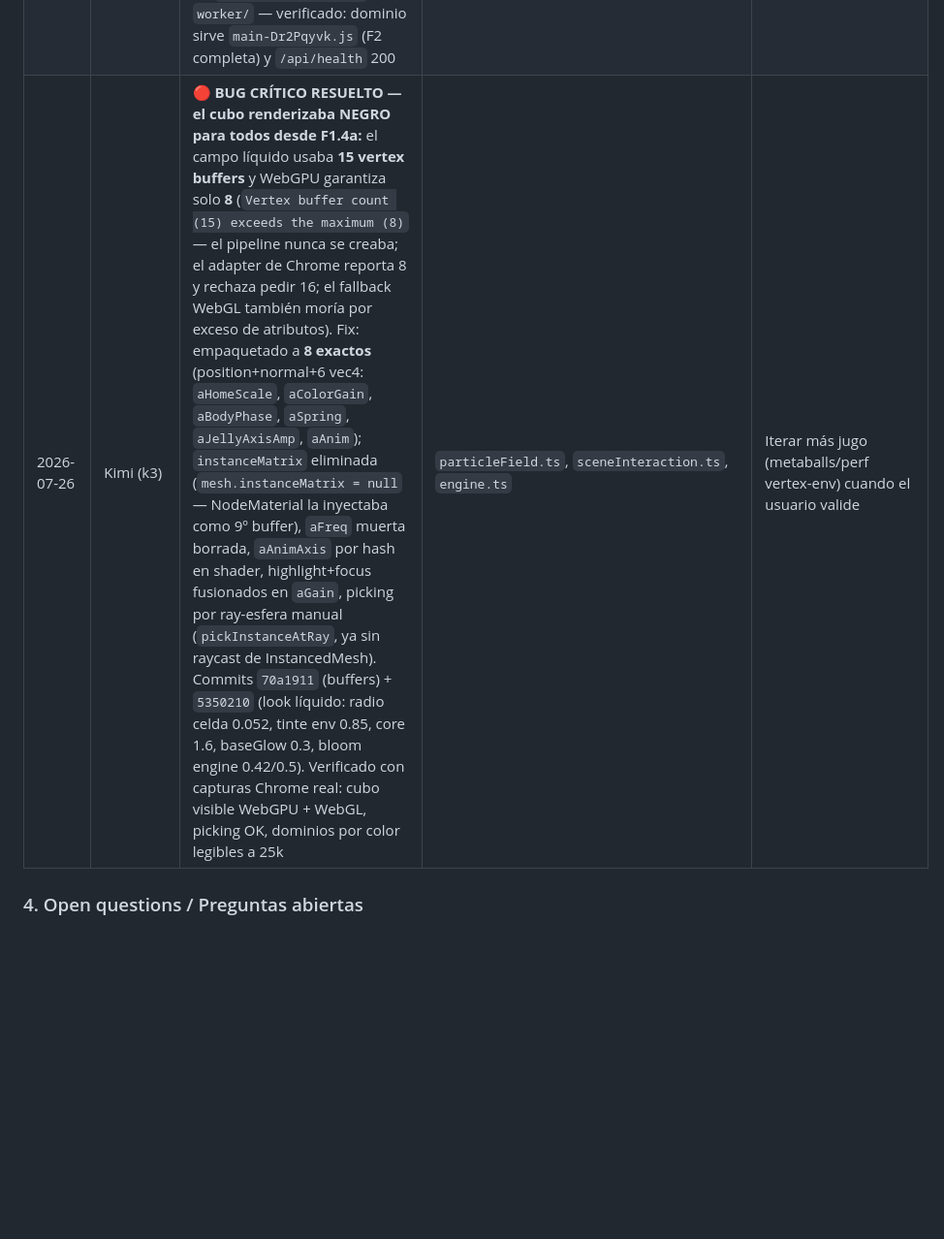
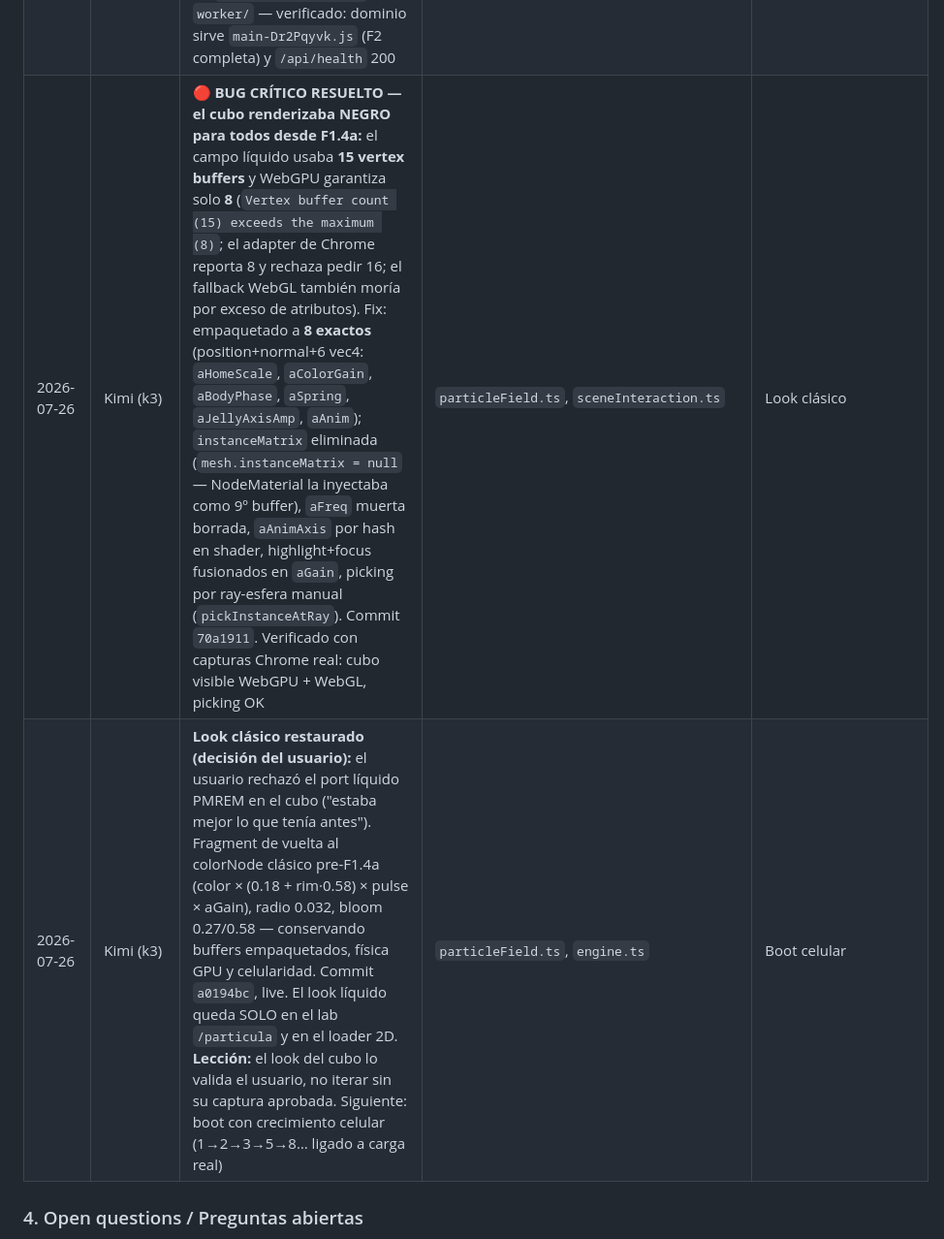
Before and after one commit to kilowatto/vectron, a Markdown page: DOCs/24-coordination-hub.md, the part around the change. Shown at 97% size. Drawn GitHub-style; blank space fills up the shorter version.

Commit message:
docs: hub — look clásico restaurado (a0194bc) + restaurar fila del bug crítico

```diff
--- a/DOCs/24-coordination-hub.md
+++ b/DOCs/24-coordination-hub.md
@@ -56,7 +56,8 @@
 | 2026-07-26 | Kimi (k3) | **F2-drawers DESPLEGADO:** `<vx-drawer>` accesible (aria, Esc, pushState/popstate, ≥44px, reduced-motion) envolviendo zoom rail, nav de superficies, Math Lab y chromeLegend; renombrado R-13 (sceneInteraction, levelSelect/levelSwitcher, mathLab); fixes 18 P0.5 integrados; commit `ecfea94`, live y verificado en workers.dev | `app/src/ui/components/drawer.*`, renames §10.2, `main.ts`, `style.css`, `i18n.ts` | Etiqueta metáfora |
 | 2026-07-26 | Kimi (k3) | **F2-metáfora DESPLEGADO:** etiqueta "metáfora, no mecanismo" (ES/EN) en la tarjeta fijada de Intermedio/Avanzado — cierra el criterio de salida §5.5 de metáfora declarada (P-22), commit `d7e6eea`, live y verificado en workers.dev (bundle `main-Dr2Pqyvk.js`) | `conceptCard.ts/css`, `i18n.ts` | **CHECKPOINT USUARIO:** validación visual de F2 completa |
 | 2026-07-26 | Kimi (k3) | **⚠️ ROOT-CAUSE del "deploy que no se ve" + F2 LIVE EN EL DOMINIO CUSTOM:** `vectron.kilowatto.com` está atado al worker **`vectron-api`** (`worker/wrangler.toml` `[routes] custom_domain`), que sirve el frontend vía `[assets] directory = "../app/dist"` — los assets se suben al deployear ESE worker. Desplegar solo `vectron-app` (app/) actualiza `vectron-app.…workers.dev` pero NUNCA el dominio custom. Nunca fue una regla de caché de la zona (el Development Mode no aplicaba porque sí llegaba al worker — servía assets viejos de su último deploy). **Deploy correcto del frontend: `pnpm deploy` desde la raíz** (nuevo script: build → deploy `vectron-worker` → deploy `vectron-app`). Deployeado `vectron-api` vía `npx wrangler deploy` en `worker/` — verificado: dominio sirve `main-Dr2Pqyvk.js` (F2 completa) y `/api/health` 200 | `package.json` (script `deploy`), `worker/wrangler.toml` (sin cambios, referencia) | **CHECKPOINT USUARIO:** validación visual de F2 en vectron.kilowatto.com |
-| 2026-07-26 | Kimi (k3) | **🔴 BUG CRÍTICO RESUELTO — el cubo renderizaba NEGRO para todos desde F1.4a:** el campo líquido usaba **15 vertex buffers** y WebGPU garantiza solo **8** (`Vertex buffer count (15) exceeds the maximum (8)` — el pipeline nunca se creaba; el adapter de Chrome reporta 8 y rechaza pedir 16; el fallback WebGL también moría por exceso de atributos). Fix: empaquetado a **8 exactos** (position+normal+6 vec4: `aHomeScale`, `aColorGain`, `aBodyPhase`, `aSpring`, `aJellyAxisAmp`, `aAnim`); `instanceMatrix` eliminada (`mesh.instanceMatrix = null` — NodeMaterial la inyectaba como 9º buffer), `aFreq` muerta borrada, `aAnimAxis` por hash en shader, highlight+focus fusionados en `aGain`, picking por ray-esfera manual (`pickInstanceAtRay`, ya sin raycast de InstancedMesh). Commits `70a1911` (buffers) + `5350210` (look líquido: radio celda 0.052, tinte env 0.85, core 1.6, baseGlow 0.3, bloom engine 0.42/0.5). Verificado con capturas Chrome real: cubo visible WebGPU + WebGL, picking OK, dominios por color legibles a 25k | `particleField.ts`, `sceneInteraction.ts`, `engine.ts` | Iterar más jugo (metaballs/perf vertex-env) cuando el usuario valide |
+| 2026-07-26 | Kimi (k3) | **🔴 BUG CRÍTICO RESUELTO — el cubo renderizaba NEGRO para todos desde F1.4a:** el campo líquido usaba **15 vertex buffers** y WebGPU garantiza solo **8** (`Vertex buffer count (15) exceeds the maximum (8)`; el adapter de Chrome reporta 8 y rechaza pedir 16; el fallback WebGL también moría por exceso de atributos). Fix: empaquetado a **8 exactos** (position+normal+6 vec4: `aHomeScale`, `aColorGain`, `aBodyPhase`, `aSpring`, `aJellyAxisAmp`, `aAnim`); `instanceMatrix` eliminada (`mesh.instanceMatrix = null` — NodeMaterial la inyectaba como 9º buffer), `aFreq` muerta borrada, `aAnimAxis` por hash en shader, highlight+focus fusionados en `aGain`, picking por ray-esfera manual (`pickInstanceAtRay`). Commit `70a1911`. Verificado con capturas Chrome real: cubo visible WebGPU + WebGL, picking OK | `particleField.ts`, `sceneInteraction.ts` | Look clásico |
+| 2026-07-26 | Kimi (k3) | **Look clásico restaurado (decisión del usuario):** el usuario rechazó el port líquido PMREM en el cubo ("estaba mejor lo que tenía antes"). Fragment de vuelta al colorNode clásico pre-F1.4a (color × (0.18 + rim·0.58) × pulse × aGain), radio 0.032, bloom 0.27/0.58 — conservando buffers empaquetados, física GPU y celularidad. Commit `a0194bc`, live. El look líquido queda SOLO en el lab `/particula` y en el loader 2D. **Lección:** el look del cubo lo valida el usuario, no iterar sin su captura aprobada. Siguiente: boot con crecimiento celular (1→2→3→5→8… ligado a carga real) | `particleField.ts`, `engine.ts` | Boot celular |
 
 ### 4. Open questions / Preguntas abiertas
 
```
